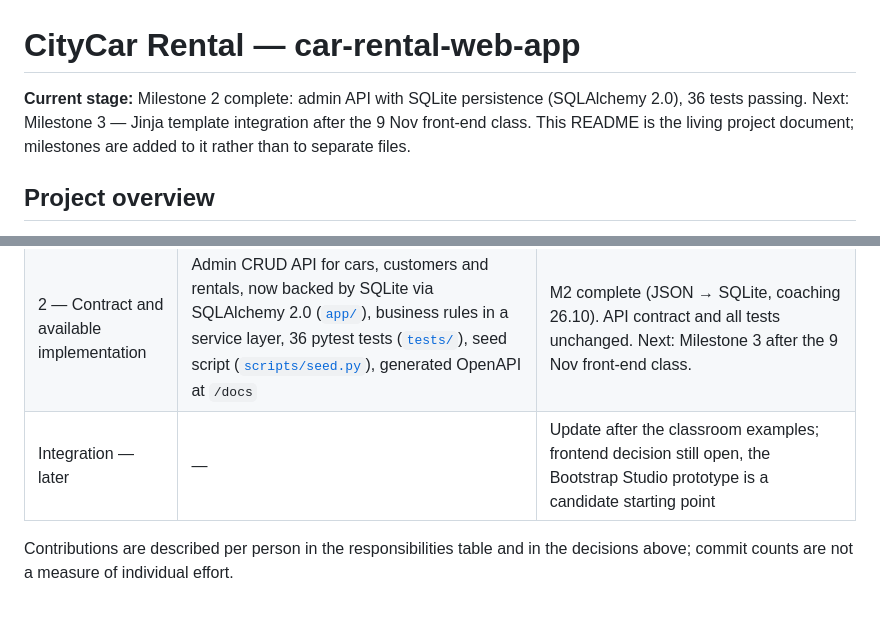
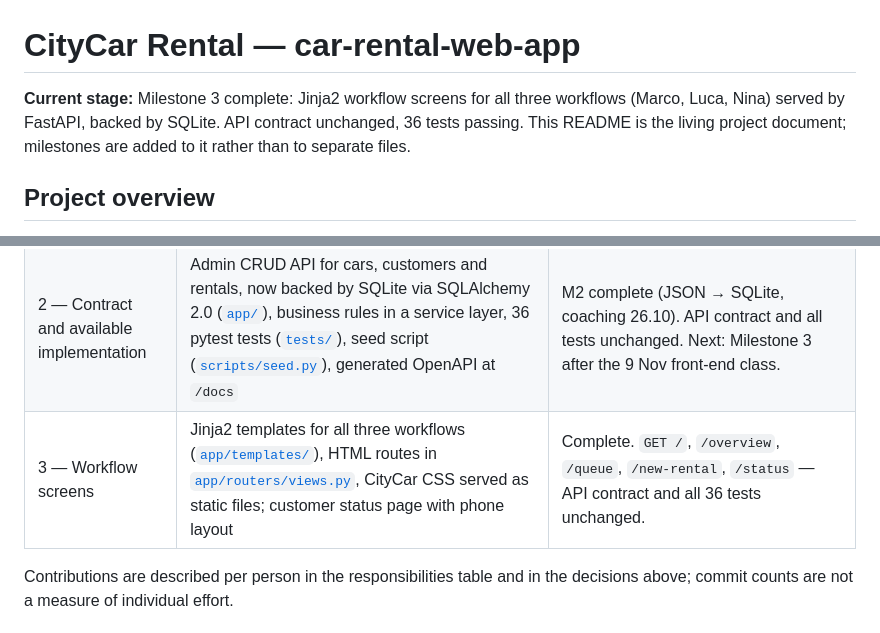
Before and after one commit to fab132/car-rental-web-app, a Markdown page: README.md, 2 parts joined by grey strips. GitHub-like rendering.

Commit message:
Update README: Milestone 3 complete, add M3 milestone row

```diff
--- a/README.md
+++ b/README.md
@@ -1,6 +1,6 @@
 # CityCar Rental — car-rental-web-app
 
-**Current stage:** Milestone 2 complete: admin API with SQLite persistence (SQLAlchemy 2.0), 36 tests passing. Next: Milestone 3 — Jinja template integration after the 9 Nov front-end class. This README is the living project document; milestones are added to it rather than to separate files.
+**Current stage:** Milestone 3 complete: Jinja2 workflow screens for all three workflows (Marco, Luca, Nina) served by FastAPI, backed by SQLite. API contract unchanged, 36 tests passing. This README is the living project document; milestones are added to it rather than to separate files.
 
 ## Project overview
 
@@ -294,7 +294,7 @@ The full contract with request and response schemas is generated by FastAPI at `
 |---|---|---|
 | 1 — Design draft | Three workflows with alternatives ([`docs/exercise1-workflows.docx`](docs/exercise1-workflows.docx)), sketches for all three plus shared navigation, embedded as images in section 2 ([`docs/sketches/`](docs/sketches/)), a 17-page clickable prototype, [published live](https://fab132.github.io/car-rental-web-app/prototype/) ([`docs/prototype/`](docs/prototype/)), consistent example JSON ([`data/examples/`](data/examples/)) and the proposed operations above | Complete. After coaching (05.10, Devid Montecchiari): no design changes required. Agreed implementation roadmap: (1) first admin perspective with CRUD operations, e.g. JSON-based db; (2) then move to in-memory/ORM; (3) then add the other blocks based on class. Milestone 2 implements step 1. |
 | 2 — Contract and available implementation | Admin CRUD API for cars, customers and rentals, now backed by SQLite via SQLAlchemy 2.0 ([`app/`](app/)), business rules in a service layer, 36 pytest tests ([`tests/`](tests/)), seed script ([`scripts/seed.py`](scripts/seed.py)), generated OpenAPI at `/docs` | M2 complete (JSON → SQLite, coaching 26.10). API contract and all tests unchanged. Next: Milestone 3 after the 9 Nov front-end class. |
-| Integration — later | — | Update after the classroom examples; frontend decision still open, the Bootstrap Studio prototype is a candidate starting point |
+| 3 — Workflow screens | Jinja2 templates for all three workflows ([`app/templates/`](app/templates/)), HTML routes in [`app/routers/views.py`](app/routers/views.py), CityCar CSS served as static files; customer status page with phone layout | Complete. `GET /`, `/overview`, `/queue`, `/new-rental`, `/status` — API contract and all 36 tests unchanged. |
 
 Contributions are described per person in the responsibilities table and in the decisions above; commit counts are not a measure of individual effort.
 
```
